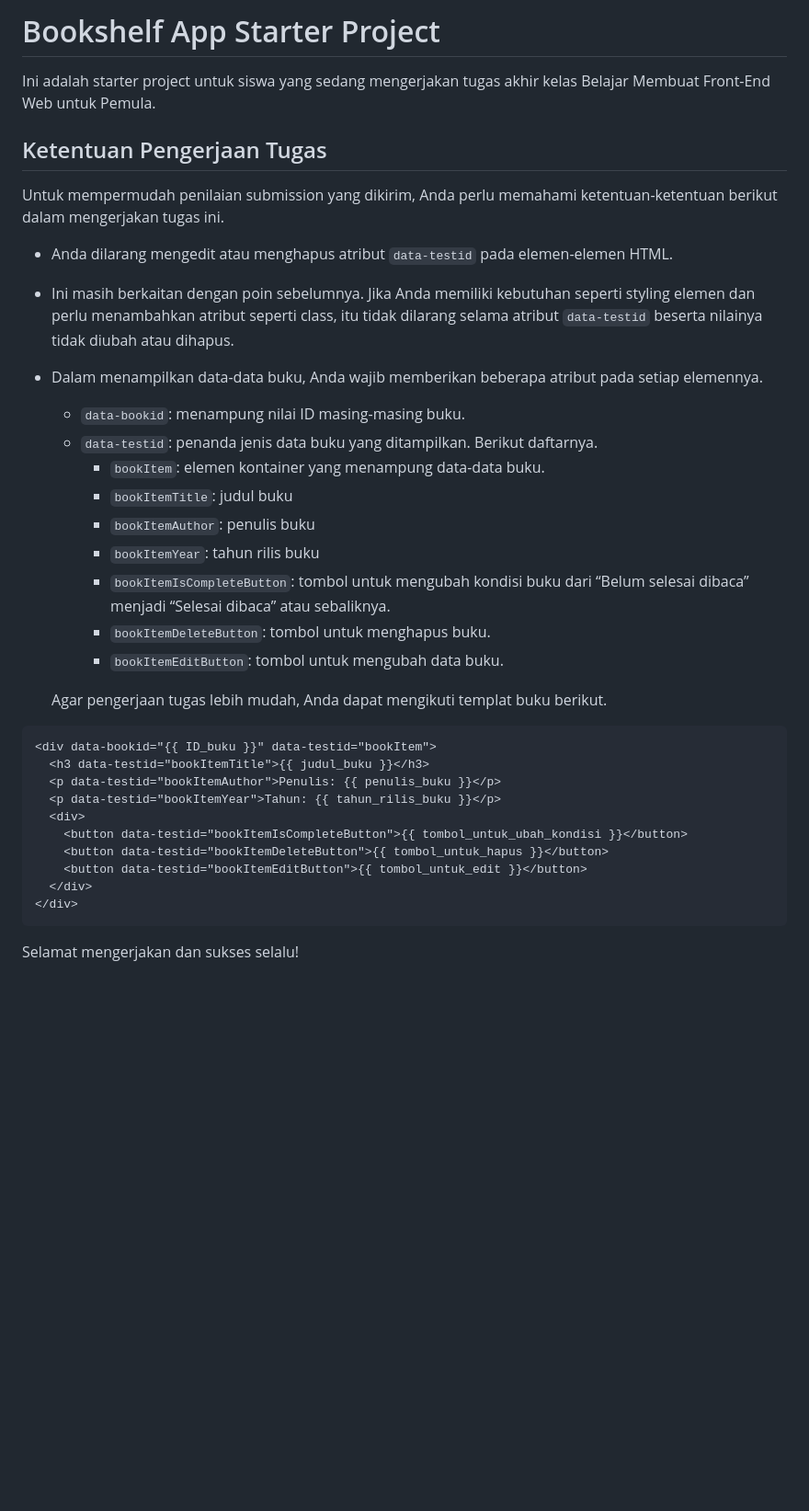
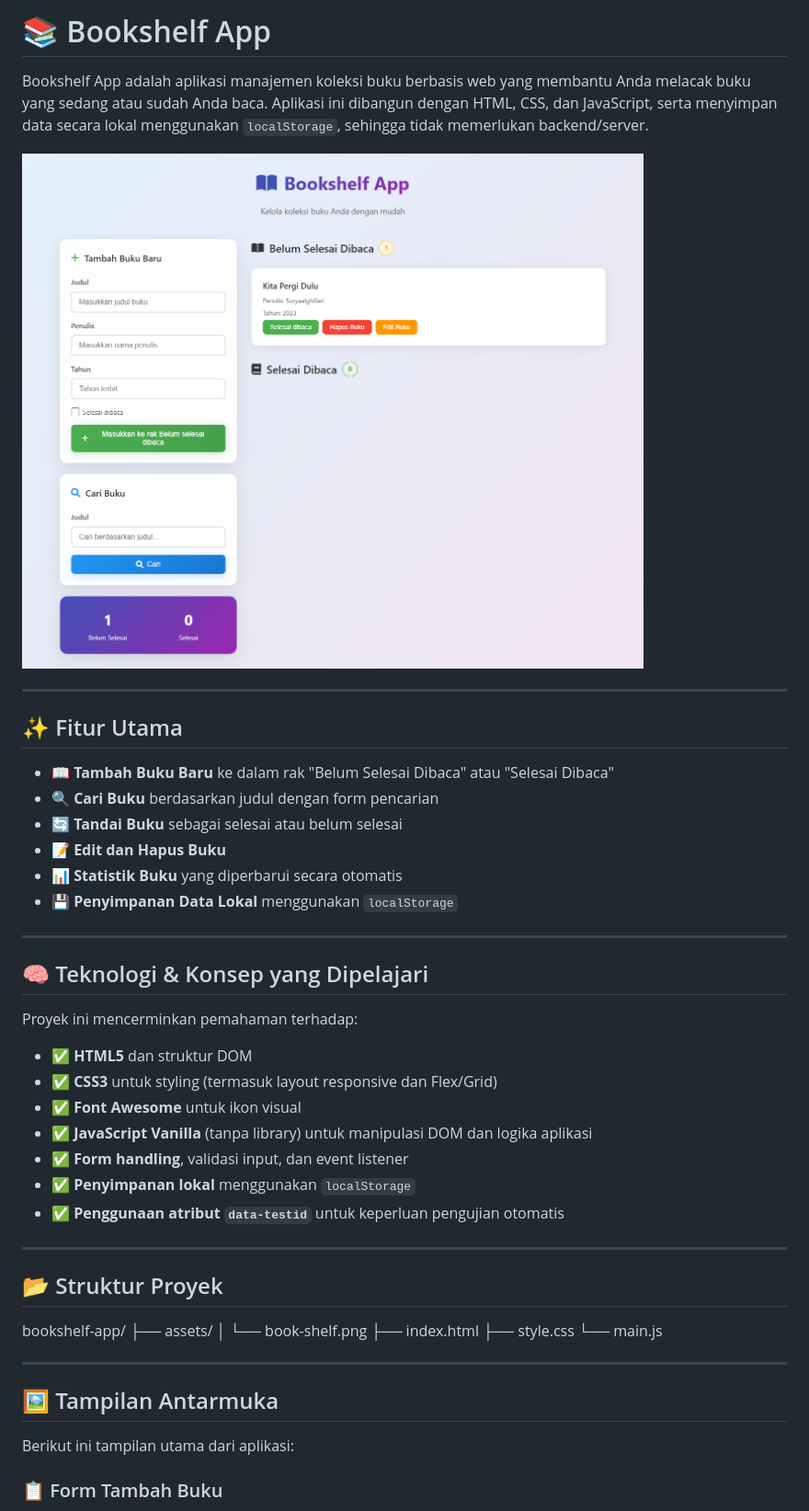
Before and after one commit to Suryaalghifari/bookshelf-app, a Markdown page: README.md, the part around the change printed below. Shown: that part at 92% size. Rendered like a GitHub page; pictures changed too: assets/book-shelf.png (added); blank space fills up the shorter version.

````diff
--- a/README.md
+++ b/README.md
@@ -1,38 +1,50 @@
-# Bookshelf App Starter Project
+# 📚 Bookshelf App
 
-Ini adalah starter project untuk siswa yang sedang mengerjakan tugas akhir kelas Belajar Membuat Front-End Web untuk Pemula.
+Bookshelf App adalah aplikasi manajemen koleksi buku berbasis web yang membantu Anda melacak buku yang sedang atau sudah Anda baca. Aplikasi ini dibangun dengan HTML, CSS, dan JavaScript, serta menyimpan data secara lokal menggunakan `localStorage`, sehingga tidak memerlukan backend/server.
 
-## Ketentuan Pengerjaan Tugas
+![Bookshelf App Preview](./assets/book-shelf.png)
 
-Untuk mempermudah penilaian submission yang dikirim, Anda perlu memahami ketentuan-ketentuan berikut dalam mengerjakan tugas ini.
+---
 
-- Anda dilarang mengedit atau menghapus atribut `data-testid` pada elemen-elemen HTML.
-- Ini masih berkaitan dengan poin sebelumnya. Jika Anda memiliki kebutuhan seperti styling elemen dan perlu menambahkan atribut seperti class, itu tidak dilarang selama atribut `data-testid` beserta nilainya tidak diubah atau dihapus.
-- Dalam menampilkan data-data buku, Anda wajib memberikan beberapa atribut pada setiap elemennya.
+## ✨ Fitur Utama
 
-  - `data-bookid`: menampung nilai ID masing-masing buku.
-  - `data-testid`: penanda jenis data buku yang ditampilkan. Berikut daftarnya.
-    - `bookItem`: elemen kontainer yang menampung data-data buku.
-    - `bookItemTitle`: judul buku
-    - `bookItemAuthor`: penulis buku
-    - `bookItemYear`: tahun rilis buku
-    - `bookItemIsCompleteButton`: tombol untuk mengubah kondisi buku dari “Belum selesai dibaca” menjadi “Selesai dibaca” atau sebaliknya.
-    - `bookItemDeleteButton`: tombol untuk menghapus buku.
-    - `bookItemEditButton`: tombol untuk mengubah data buku.
+- 📖 **Tambah Buku Baru** ke dalam rak "Belum Selesai Dibaca" atau "Selesai Dibaca"
+- 🔍 **Cari Buku** berdasarkan judul dengan form pencarian
+- 🔄 **Tandai Buku** sebagai selesai atau belum selesai
+- 📝 **Edit dan Hapus Buku**
+- 📊 **Statistik Buku** yang diperbarui secara otomatis
+- 💾 **Penyimpanan Data Lokal** menggunakan `localStorage`
 
-  Agar pengerjaan tugas lebih mudah, Anda dapat mengikuti templat buku berikut.
+---
 
-```html
-<div data-bookid="{{ ID_buku }}" data-testid="bookItem">
-  <h3 data-testid="bookItemTitle">{{ judul_buku }}</h3>
-  <p data-testid="bookItemAuthor">Penulis: {{ penulis_buku }}</p>
-  <p data-testid="bookItemYear">Tahun: {{ tahun_rilis_buku }}</p>
-  <div>
-    <button data-testid="bookItemIsCompleteButton">{{ tombol_untuk_ubah_kondisi }}</button>
-    <button data-testid="bookItemDeleteButton">{{ tombol_untuk_hapus }}</button>
-    <button data-testid="bookItemEditButton">{{ tombol_untuk_edit }}</button>
-  </div>
-</div>
-```
+## 🧠 Teknologi & Konsep yang Dipelajari
 
-Selamat mengerjakan dan sukses selalu!
+Proyek ini mencerminkan pemahaman terhadap:
+
+- ✅ **HTML5** dan struktur DOM
+- ✅ **CSS3** untuk styling (termasuk layout responsive dan Flex/Grid)
+- ✅ **Font Awesome** untuk ikon visual
+- ✅ **JavaScript Vanilla** (tanpa library) untuk manipulasi DOM dan logika aplikasi
+- ✅ **Form handling**, validasi input, dan event listener
+- ✅ **Penyimpanan lokal** menggunakan `localStorage`
+- ✅ **Penggunaan atribut `data-testid`** untuk keperluan pengujian otomatis
+
+---
+
+## 📂 Struktur Proyek
+
+bookshelf-app/
+├── assets/
+│ └── book-shelf.png
+├── index.html
+├── style.css
+└── main.js
+
+---
+
+## 🖼️ Tampilan Antarmuka
+
+Berikut ini tampilan utama dari aplikasi:
+
+### 📋 Form Tambah Buku
+
````
Also changed, not shown: other parts of README.md (+24 -0 lines).
